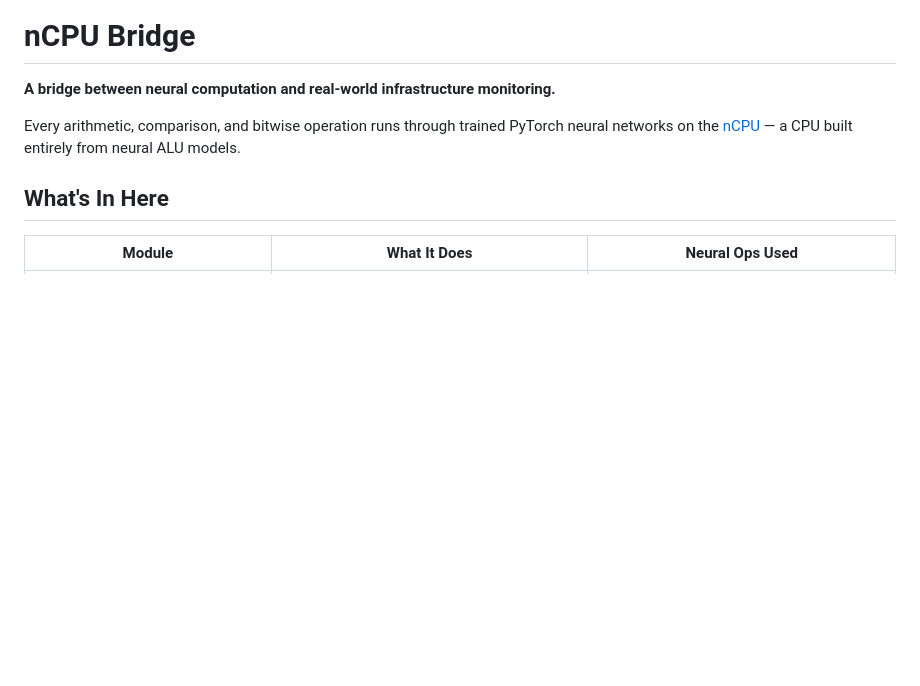
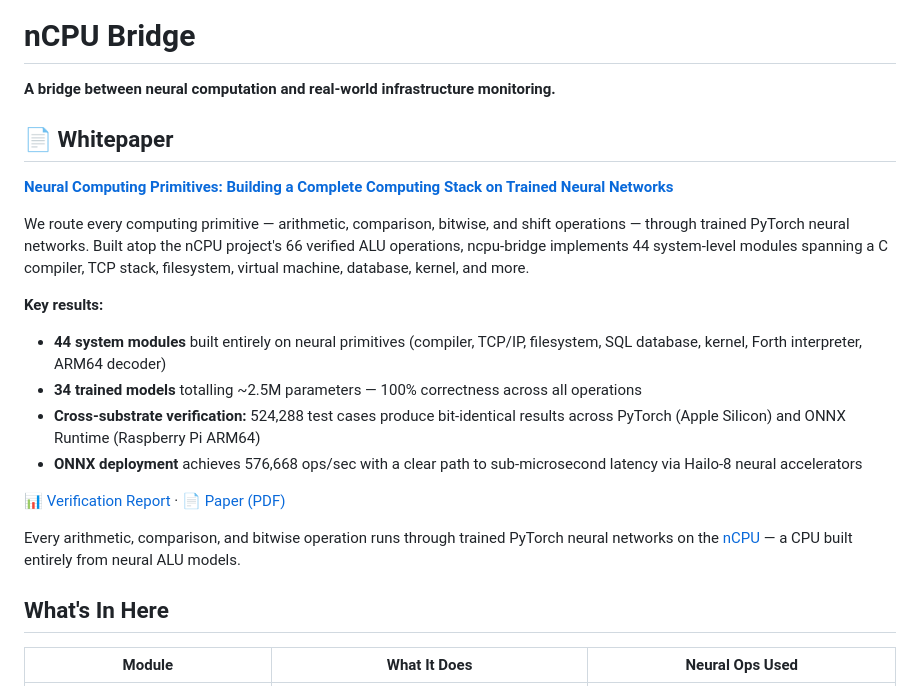
Before and after one commit to WispAyr/ncpu-bridge, a Markdown page: README.md, the part around the change. GitHub-like rendering; blank space fills up the shorter version.

Commit message:
Add whitepaper section to README

```diff
--- a/README.md
+++ b/README.md
@@ -1,6 +1,20 @@
 # nCPU Bridge
 
 **A bridge between neural computation and real-world infrastructure monitoring.**
+
+## 📄 Whitepaper
+
+**[Neural Computing Primitives: Building a Complete Computing Stack on Trained Neural Networks](paper/paper.pdf)**
+
+We route every computing primitive — arithmetic, comparison, bitwise, and shift operations — through trained PyTorch neural networks. Built atop the nCPU project's 66 verified ALU operations, ncpu-bridge implements 44 system-level modules spanning a C compiler, TCP stack, filesystem, virtual machine, database, kernel, and more.
+
+**Key results:**
+- **44 system modules** built entirely on neural primitives (compiler, TCP/IP, filesystem, SQL database, kernel, Forth interpreter, ARM64 decoder)
+- **34 trained models** totalling ~2.5M parameters — 100% correctness across all operations
+- **Cross-substrate verification:** 524,288 test cases produce bit-identical results across PyTorch (Apple Silicon) and ONNX Runtime (Raspberry Pi ARM64)
+- **ONNX deployment** achieves 576,668 ops/sec with a clear path to sub-microsecond latency via Hailo-8 neural accelerators
+
+📊 [Verification Report](verification/VERIFICATION_REPORT.md) · 📄 [Paper (PDF)](paper/paper.pdf)
 
 Every arithmetic, comparison, and bitwise operation runs through trained PyTorch neural networks on the [nCPU](https://github.com/WispAyr/nCPU) — a CPU built entirely from neural ALU models.
 
```
